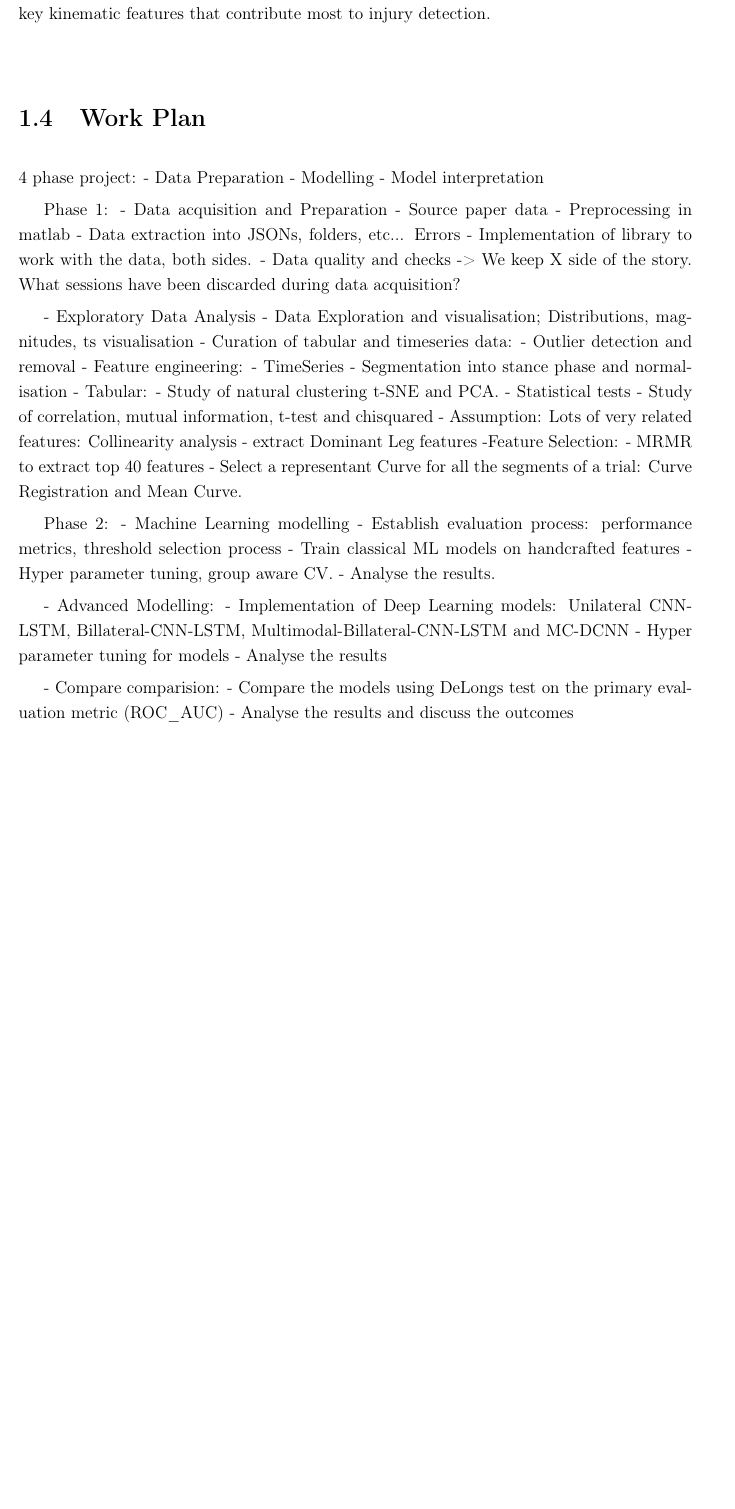
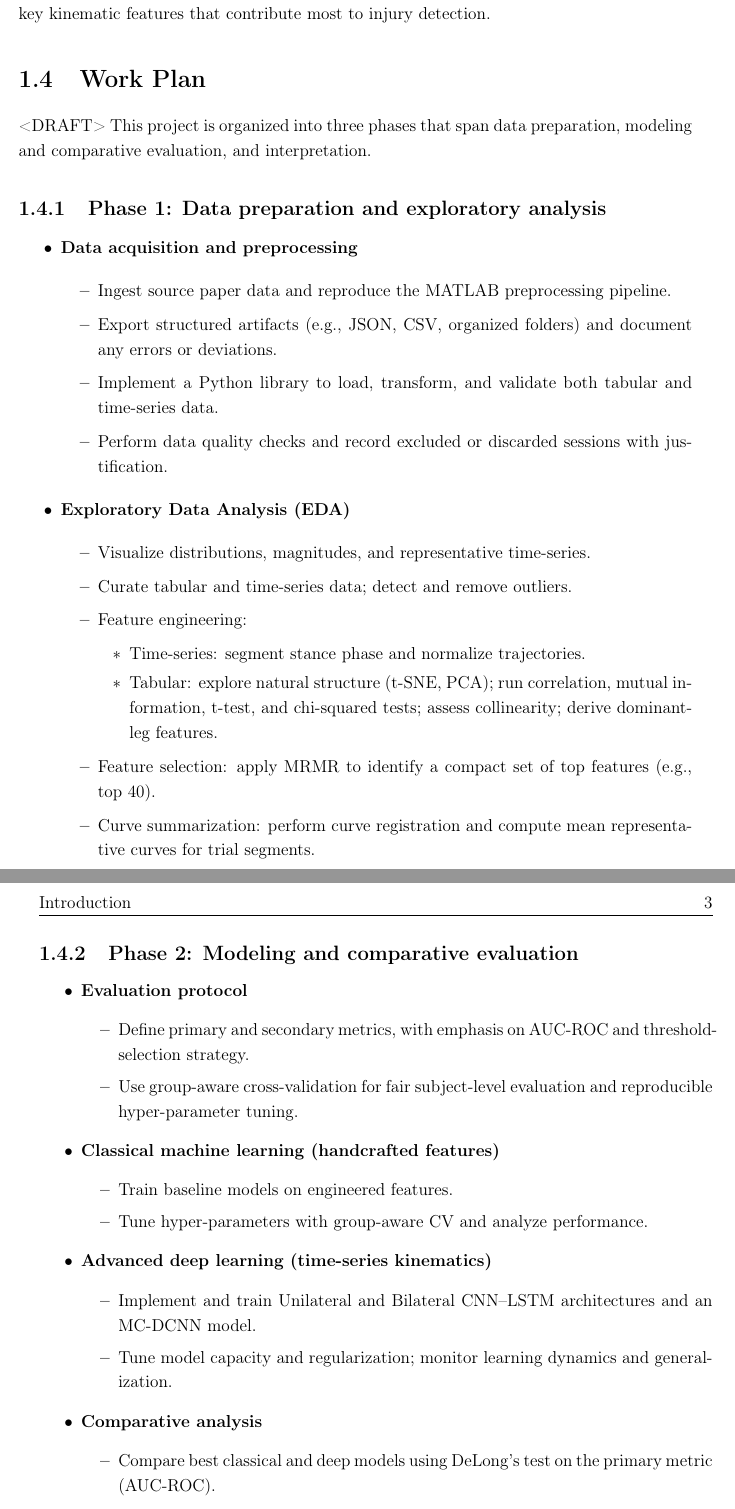
Before and after one commit to adzarei/TFM-UNED, a LaTeX thesis (Master_Document.tex, which reads chapters/1.introduction.tex): part of page 18 of 44 before the commit and two parts of pages 18 and 19 of 44 after it, the two joined at a grey line, cut so that both start at the same text, the shorter picture padded with empty space. Compiled offline with pdfLaTeX.

Commit message:
Writeup for Workplan. TO be completed

```diff
--- a/chapters/1.introduction.tex
+++ b/chapters/1.introduction.tex
@@ -43,48 +43,48 @@ O2: Assess whether advanced deep learning models (Unilateral LSTM, Bilateral LST
 O3: Apply post-hoc interpretability techniques (SHAP and saliency maps) to identify key kinematic features that contribute most to injury detection.
 
 \section{Work Plan}\label{sec:intro-work-plan}
+% 4 phase project:
+%     - Data Preparation
+%     - Modelling
+%     - Model interpretation
 
-4 phase project:
-    - Data Preparation
-    - Modelling
-    - Model interpretation
+% Phase 1:
+% - Data acquisition and Preparation
+%     - Source paper data
+%     - Preprocessing in matlab
+%     - Data extraction into JSONs, folders, etc... Errors
+%     - Implementation of library to work with the data, both sides.
+%     - Data quality and checks -> We keep X side of the story. What sessions have been discarded during data acquisition?
 
-Phase 1:
-- Data acquisition and Preparation
-    - Source paper data
-    - Preprocessing in matlab
-    - Data extraction into JSONs, folders, etc... Errors
-    - Implementation of library to work with the data, both sides.
-    - Data quality and checks -> We keep X side of the story. What sessions have been discarded during data acquisition?
+% - Exploratory Data Analysis
+%     - Data Exploration and visualisation; Distributions, magnitudes, ts visualisation
+%     - Curation of tabular and timeseries data:
+%         - Outlier detection and removal
+%     - Feature engineering:
+%         - TimeSeries
+%             - Segmentation into stance phase and normalisation
+%         - Tabular:
+%             - Study of natural clustering t-SNE and PCA.
+%             - Statistical tests - Study of correlation, mutual information, t-test and chisquared
+%             - Assumption: Lots of very related features: Collinearity analysis
+%             - extract Dominant Leg features
+%     -Feature Selection:
+%         - MRMR to extract top 40 features
+%         - Select a representant Curve for all the segments of a trial: Curve Registration and Mean Curve.
 
-- Exploratory Data Analysis
-    - Data Exploration and visualisation; Distributions, magnitudes, ts visualisation
-    - Curation of tabular and timeseries data:
-        - Outlier detection and removal
-    - Feature engineering:
-        - TimeSeries
-            - Segmentation into stance phase and normalisation
-        - Tabular:
-            - Study of natural clustering t-SNE and PCA.
-            - Statistical tests - Study of correlation, mutual information, t-test and chisquared
-            - Assumption: Lots of very related features: Collinearity analysis
-            - extract Dominant Leg features
-    -Feature Selection:
-        - MRMR to extract top 40 features
-        - Select a representant Curve for all the segments of a trial: Curve Registration and Mean Curve.
+% Phase 2:
+% - Machine Learning modelling
+%     - Establish evaluation process: performance metrics, threshold selection process
+%     - Train classical ML models on handcrafted features
+%     - Hyper parameter tuning, group aware CV.
+%     - Analyse the results.
 
-Phase 2:
-- Machine Learning modelling
-    - Establish evaluation process: performance metrics, threshold selection process
-    - Train classical ML models on handcrafted features
-    - Hyper parameter tuning, group aware CV.
-    - Analyse the results.
+% - Advanced Modelling:
+%     - Implementation of Deep Learning models: Unilateral CNN-LSTM, Billateral-CNN-LSTM, Multimodal-Billateral-CNN-LSTM and MC-DCNN
+%     - Hyper parameter tuning for models
+%     - Analyse the results
 
-- Advanced Modelling:
-    - Implementation of Deep Learning models: Unilateral CNN-LSTM, Billateral-CNN-LSTM, Multimodal-Billateral-CNN-LSTM and MC-DCNN
-    - Hyper parameter tuning for models
-    - Analyse the results
+% - Compare comparision:
+%     - Compare the models using DeLongs test on the primary evaluation metric (ROC\_AUC)
+%     - Analyse the results and discuss the outcomes
 
-- Compare comparision:
-    - Compare the models using DeLongs test on the primary evaluation metric (ROC\_AUC)
-    - Analyse the results and discuss the outcomes
@@ -91 +98,48 @@ Phase 2:
 
+<DRAFT>
+This project is organized into three phases that span data preparation, modeling and comparative evaluation, and interpretation.
+
+\subsection{Phase 1: Data preparation and exploratory analysis}
+\begin{itemize}
+    \item \textbf{Data acquisition and preprocessing}
+    \begin{itemize}
+        \item Ingest source paper data and reproduce the MATLAB preprocessing pipeline.
+        \item Export structured artifacts (e.g., JSON, CSV, organized folders) and document any errors or deviations.
+        \item Implement a Python library to load, transform, and validate both tabular and time-series data.
+        \item Perform data quality checks and record excluded or discarded sessions with justification.
+    \end{itemize}
+    \item \textbf{Exploratory Data Analysis (EDA)}
+    \begin{itemize}
+        \item Visualize distributions, magnitudes, and representative time-series.
+        \item Curate tabular and time-series data; detect and remove outliers.
+        \item Feature engineering:
+        \begin{itemize}
+            \item Time-series: segment stance phase and normalize trajectories.
+            \item Tabular: explore natural structure (t-SNE, PCA); run correlation, mutual information, t-test, and chi-squared tests; assess collinearity; derive dominant-leg features.
+        \end{itemize}
+        \item Feature selection: apply MRMR to identify a compact set of top features (e.g., top 40).
+        \item Curve summarization: perform curve registration and compute mean representative curves for trial segments.
+    \end{itemize}
+\end{itemize}
+
+\subsection{Phase 2: Modeling and comparative evaluation}
+\begin{itemize}
+    \item \textbf{Evaluation protocol}
+    \begin{itemize}
+        \item Define primary and secondary metrics, with emphasis on AUC-ROC and threshold-selection strategy.
+        \item Use group-aware cross-validation for fair subject-level evaluation and reproducible hyper-parameter tuning.
+    \end{itemize}
+    \item \textbf{Classical machine learning (handcrafted features)}
+    \begin{itemize}
+        \item Train baseline models on engineered features.
+        \item Tune hyper-parameters with group-aware CV and analyze performance.
+    \end{itemize}
+    \item \textbf{Advanced deep learning (time-series kinematics)}
+    \begin{itemize}
+        \item Implement and train Unilateral and Bilateral CNN--LSTM architectures and an MC-DCNN model.
+        \item Tune model capacity and regularization; monitor learning dynamics and generalization.
+    \end{itemize}
+    \item \textbf{Comparative analysis}
+    \begin{itemize}
+        \item Compare best classical and deep models using DeLong's test on the primary metric (AUC-ROC).
+        \item Summarize findings and discuss practical implications.
```
Also changed, not shown: chapters/1.introduction.tex (23 more changed lines).
